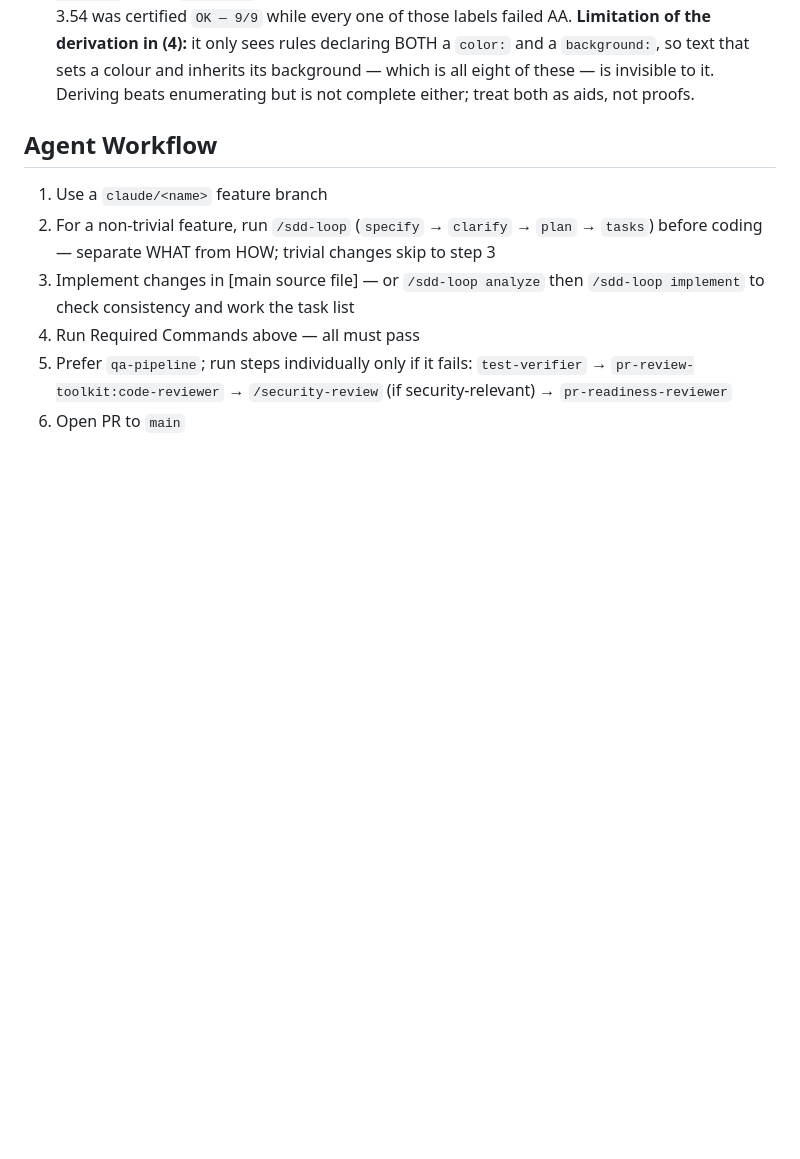
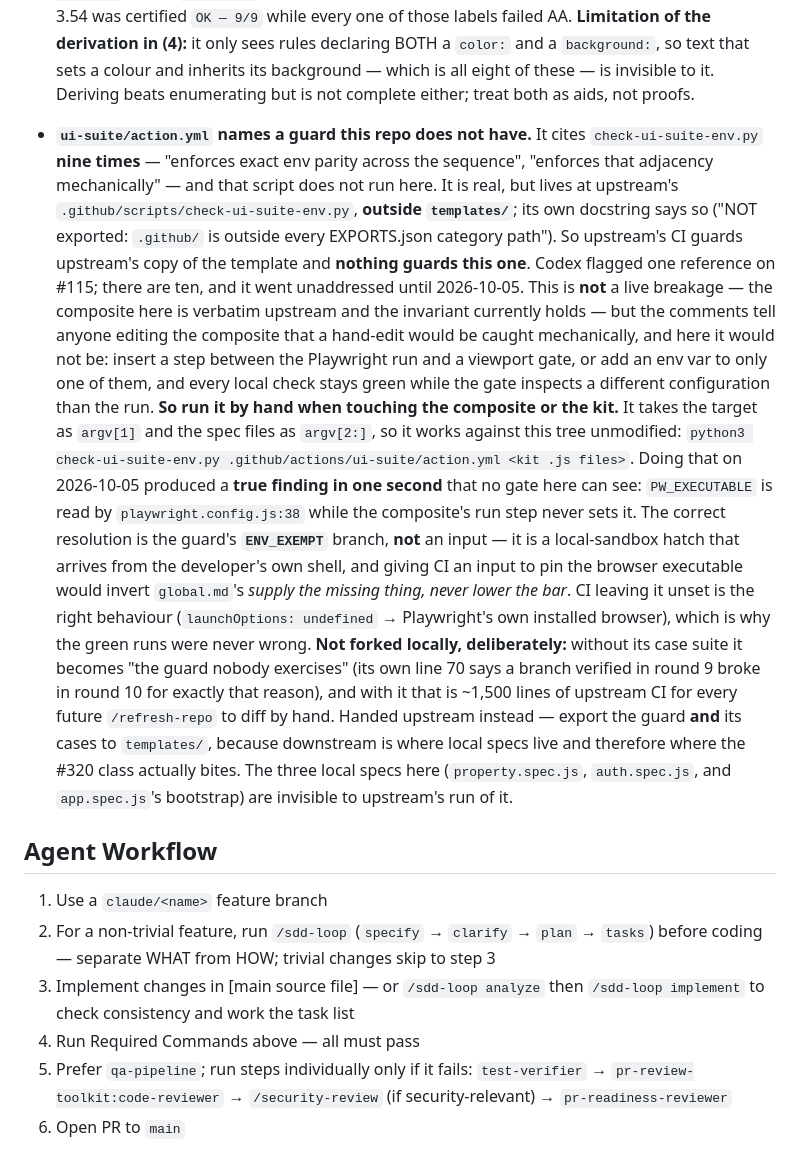
Before and after one commit to akyachtsman/claude.prop, a Markdown page: CLAUDE.md, the part around the change. GitHub-like rendering; blank space fills up the shorter version.

Commit message:
Record the ui-suite guard this repo cites but cannot run
Answers Codex's #115 finding, which landed 3m37s after that PR was merged
and was never addressed. It reported one dangling reference to
check-ui-suite-env.py; there are ten, and nine of them assert the script
mechanically enforces adjacency or exact env parity across the composite's
step sequence.

The script is real. It lives at upstream's .github/scripts/, outside
templates/, and its own docstring says it is unexported, so upstream's CI
guards upstream's copy of the template while nothing guards this one.
Not a live breakage -- the composite here is verbatim upstream and the
invariant holds -- but the comments promise an editor that a hand-edit
would be caught, and here it would not be.

It takes the target as argv[1] and spec files as argv[2:], so it runs
against this tree unmodified. Doing that found a true finding in one
second that no gate here can see: PW_EXECUTABLE is read by
playwright.config.js:38 and the composite's run step never sets it. The
correct resolution is the guard's own ENV_EXEMPT branch, not an input --
it is a local-sandbox hatch arriving from the developer's shell, and an
input letting CI pin the browser executable would invert "supply the
missing thing, never lower the bar". CI leaving it unset is right
(launchOptions: undefined -> Playwright's own install), which is why the
green runs were never wrong.

Not forked locally: without its case suite it becomes the guard nobody
exercises -- its own line 70 records a branch verified in round 9 that
broke in round 10 for precisely that reason -- and with the cases it is
~1,500 lines of upstream CI for every future refresh to diff by hand.
Handed upstream instead, since downstream is where local specs live and
therefore where this class bites: property.spec.js, auth.spec.js and
app.spec.js's bootstrap are all invisible to upstream's run of it.

Gates re-run: contrast 11/11, ref-guard 8, job bounds 12, py-warnings 4
files clean, unit 27/27.

Co-Authored-By: Claude Opus 5 <noreply@anthropic.com>
Claude-Session: https://claude.ai/code/session_011FtYQrtCPobNktVBGxrn7C

```diff
--- a/CLAUDE.md
+++ b/CLAUDE.md
@@ -141,6 +141,36 @@ Single-page app, plain HTML/CSS/JS ES modules, no build (static tier).
   and a `background:`, so text that sets a colour and inherits its background — which is
   all eight of these — is invisible to it. Deriving beats enumerating but is not
   complete either; treat both as aids, not proofs.
+
+- **`ui-suite/action.yml` names a guard this repo does not have.** It cites
+  `check-ui-suite-env.py` **nine times** — "enforces exact env parity across the sequence",
+  "enforces that adjacency mechanically" — and that script does not run here. It is real, but
+  lives at upstream's `.github/scripts/check-ui-suite-env.py`, **outside `templates/`**; its own
+  docstring says so ("NOT exported: `.github/` is outside every EXPORTS.json category path").
+  So upstream's CI guards upstream's copy of the template and **nothing guards this one**.
+  Codex flagged one reference on #115; there are ten, and it went unaddressed until 2026-10-05.
+  This is **not** a live breakage — the composite here is verbatim upstream and the invariant
+  currently holds — but the comments tell anyone editing the composite that a hand-edit would be
+  caught mechanically, and here it would not be: insert a step between the Playwright run and a
+  viewport gate, or add an env var to only one of them, and every local check stays green while
+  the gate inspects a different configuration than the run.
+  **So run it by hand when touching the composite or the kit.** It takes the target as `argv[1]`
+  and the spec files as `argv[2:]`, so it works against this tree unmodified:
+  `python3 check-ui-suite-env.py .github/actions/ui-suite/action.yml <kit .js files>`.
+  Doing that on 2026-10-05 produced a **true finding in one second** that no gate here can see:
+  `PW_EXECUTABLE` is read by `playwright.config.js:38` while the composite's run step never sets
+  it. The correct resolution is the guard's **`ENV_EXEMPT`** branch, **not** an input — it is a
+  local-sandbox hatch that arrives from the developer's own shell, and giving CI an input to pin
+  the browser executable would invert `global.md`'s *supply the missing thing, never lower the
+  bar*. CI leaving it unset is the right behaviour (`launchOptions: undefined` → Playwright's own
+  installed browser), which is why the green runs were never wrong.
+  **Not forked locally, deliberately:** without its case suite it becomes "the guard nobody
+  exercises" (its own line 70 says a branch verified in round 9 broke in round 10 for exactly
+  that reason), and with it that is ~1,500 lines of upstream CI for every future `/refresh-repo`
+  to diff by hand. Handed upstream instead — export the guard **and** its cases to `templates/`,
+  because downstream is where local specs live and therefore where the #320 class actually bites.
+  The three local specs here (`property.spec.js`, `auth.spec.js`, and `app.spec.js`'s bootstrap)
+  are invisible to upstream's run of it.
 
 ## Agent Workflow
 1. Use a `claude/<name>` feature branch
```
